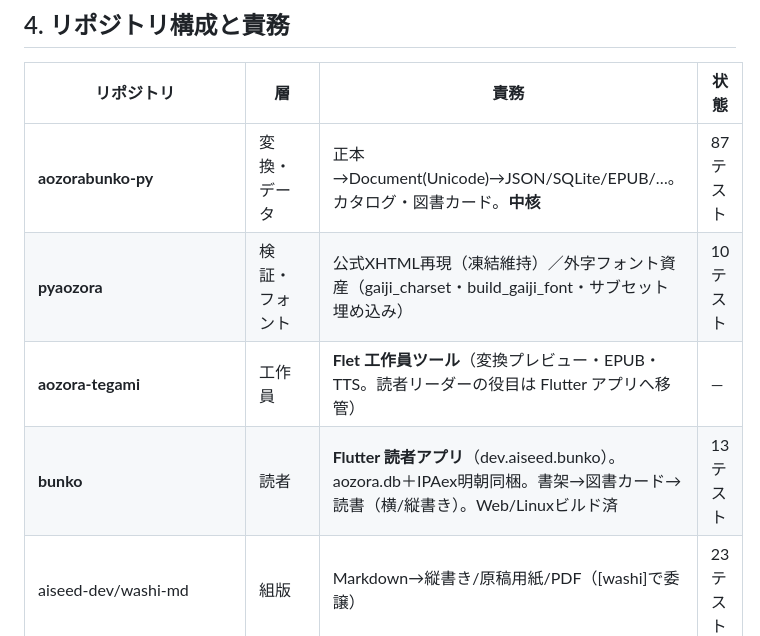
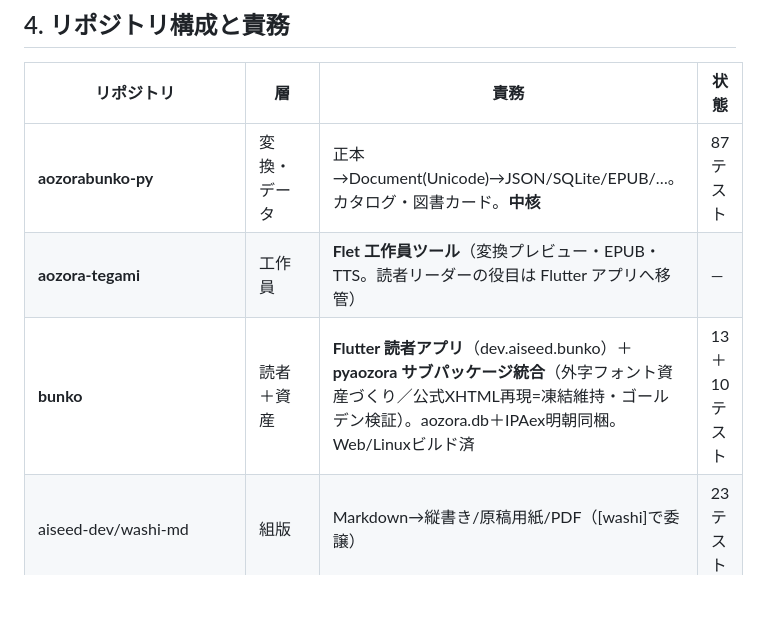
Before and after one commit to aiseed-dev/bunko, a Markdown page: DESIGN.md, the part around the change. Drawn GitHub-style; blank space fills up the shorter version.

Commit message:
DESIGN: pyaozora を bunko に統合（リポジトリ表を更新）
Co-Authored-By: Claude Opus 4.8 <noreply@anthropic.com>

```diff
--- a/DESIGN.md
+++ b/DESIGN.md
@@ -63,9 +63,8 @@
 | リポジトリ | 層 | 責務 | 状態 |
 |---|---|---|---|
 | **aozorabunko-py** | 変換・データ | 正本→Document(Unicode)→JSON/SQLite/EPUB/…。カタログ・図書カード。**中核** | 87テスト |
-| **pyaozora** | 検証・フォント | 公式XHTML再現（凍結維持）／外字フォント資産（gaiji_charset・build_gaiji_font・サブセット埋め込み） | 10テスト |
 | **aozora-tegami** | 工作員 | **Flet 工作員ツール**（変換プレビュー・EPUB・TTS。読者リーダーの役目は Flutter アプリへ移管） | — |
-| **bunko** | 読者 | **Flutter 読者アプリ**（dev.aiseed.bunko）。aozora.db＋IPAex明朝同梱。書架→図書カード→読書（横/縦書き）。Web/Linuxビルド済 | 13テスト |
+| **bunko** | 読者＋資産 | **Flutter 読者アプリ**（dev.aiseed.bunko）＋ **pyaozora サブパッケージ統合**（外字フォント資産づくり／公式XHTML再現=凍結維持・ゴールデン検証）。aozora.db＋IPAex明朝同梱。Web/Linuxビルド済 | 13＋10テスト |
 | aiseed-dev/washi-md | 組版 | Markdown→縦書き/原稿用紙/PDF（[washi]で委譲） | 23テスト |
 | aiseed-dev/mdit-py-cjk-friendly | 組版基盤 | CJK対応 markdown-it-py（ルビ・傍点bouten） | 52テスト |
 | aiseed-dev/flutter_svg_cjk_friendly | Flutter補助 | SVGのCJK font/縦書き修正（Flutterアプリで必要時） | — |
```
